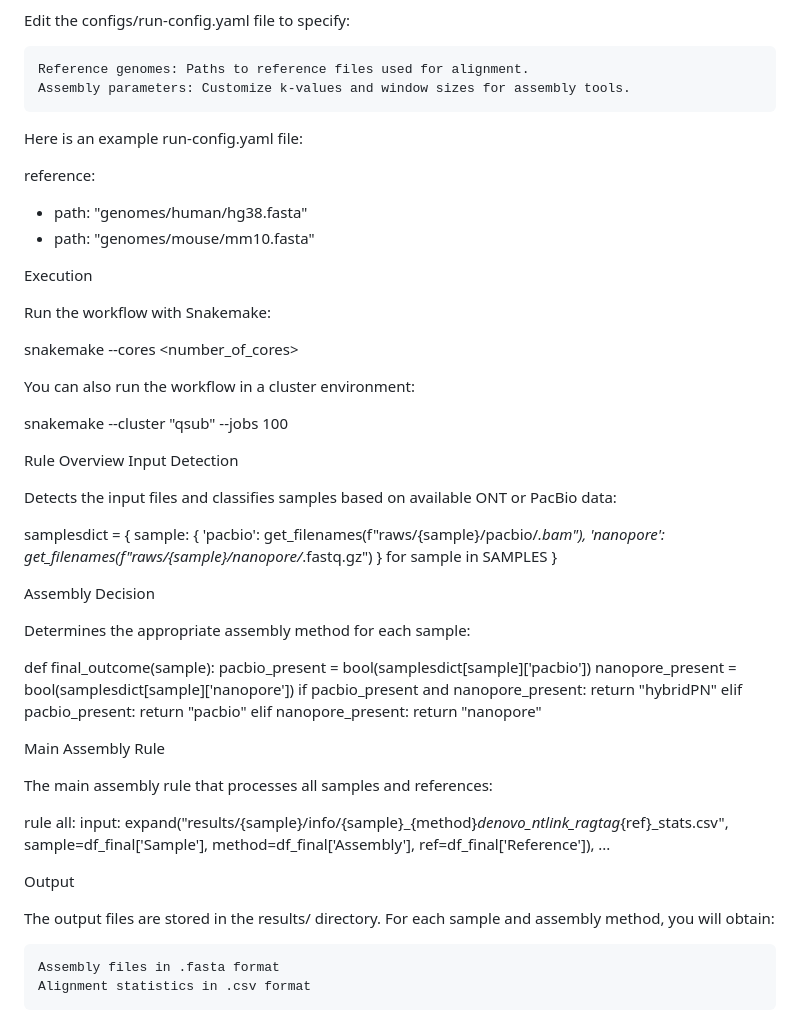
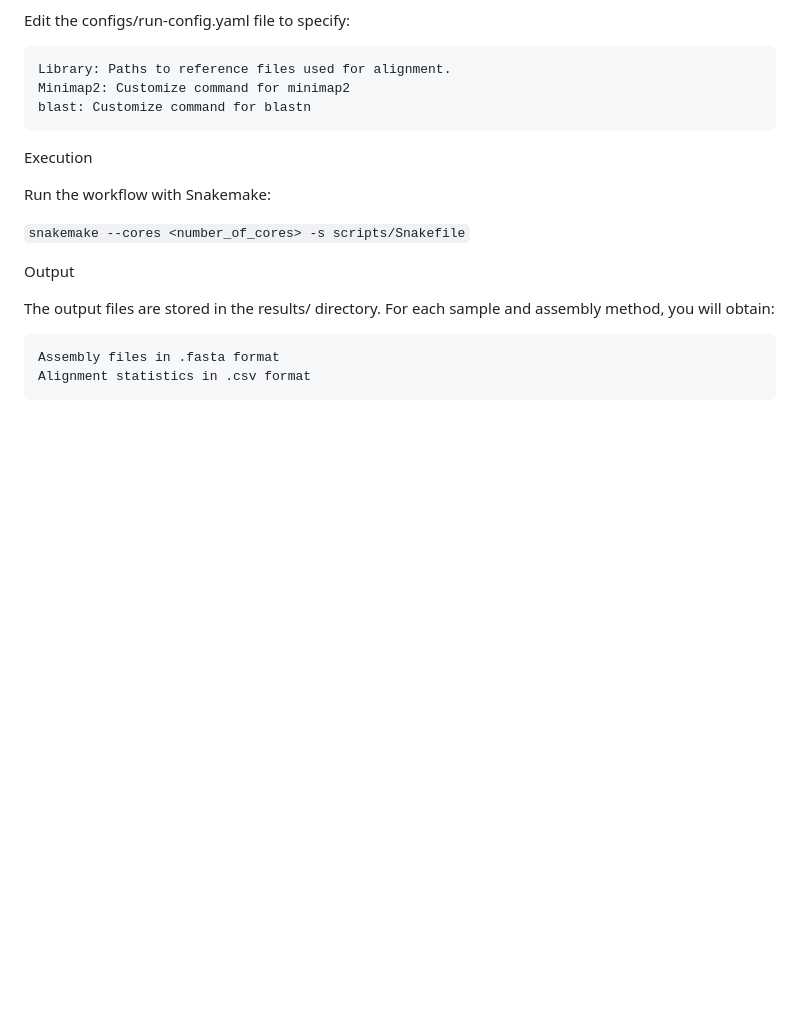
Before and after one commit to BPRC-Bioinfo/LRS-Assembler, a Markdown page: README.md, the part around one of its changes. Rendered like a GitHub page; blank space fills up the shorter version.

````diff
--- a/README.md
+++ b/README.md
@@ -67,62 +78,15 @@ Configuration
 Edit the configs/run-config.yaml file to specify:
 
-    Reference genomes: Paths to reference files used for alignment.
-    Assembly parameters: Customize k-values and window sizes for assembly tools.
-
-Here is an example run-config.yaml file:
-
-reference:
-  - path: "genomes/human/hg38.fasta"
-  - path: "genomes/mouse/mm10.fasta"
+    Library: Paths to reference files used for alignment.
+    Minimap2: Customize command for minimap2
+    blast: Customize command for blastn
 
 Execution
 
 Run the workflow with Snakemake:
 
-snakemake --cores <number_of_cores>
+```snakemake --cores <number_of_cores> -s scripts/Snakefile```
 
-You can also run the workflow in a cluster environment:
-
-snakemake --cluster "qsub" --jobs 100
-
-Rule Overview
-Input Detection
-
-Detects the input files and classifies samples based on available ONT or PacBio data:
-
-samplesdict = {
-    sample: {
-        'pacbio': get_filenames(f"raws/{sample}/pacbio/*.bam"),
-        'nanopore': get_filenames(f"raws/{sample}/nanopore/*.fastq.gz")
-    }
-    for sample in SAMPLES
-}
-
-Assembly Decision
-
-Determines the appropriate assembly method for each sample:
-
-def final_outcome(sample):
-    pacbio_present = bool(samplesdict[sample]['pacbio'])
-    nanopore_present = bool(samplesdict[sample]['nanopore'])
-    if pacbio_present and nanopore_present:
-        return "hybridPN"
-    elif pacbio_present:
-        return "pacbio"
-    elif nanopore_present:
-        return "nanopore"
-
-Main Assembly Rule
-
-The main assembly rule that processes all samples and references:
-
-rule all:
-    input:
-        expand("results/{sample}/info/{sample}_{method}_denovo_ntlink_ragtag_{ref}_stats.csv",
-               sample=df_final['Sample'],
-               method=df_final['Assembly'],
-               ref=df_final['Reference']),
-    ...
 
 Output
 
````
Also changed, not shown: other parts of README.md (+38 -27 lines).
